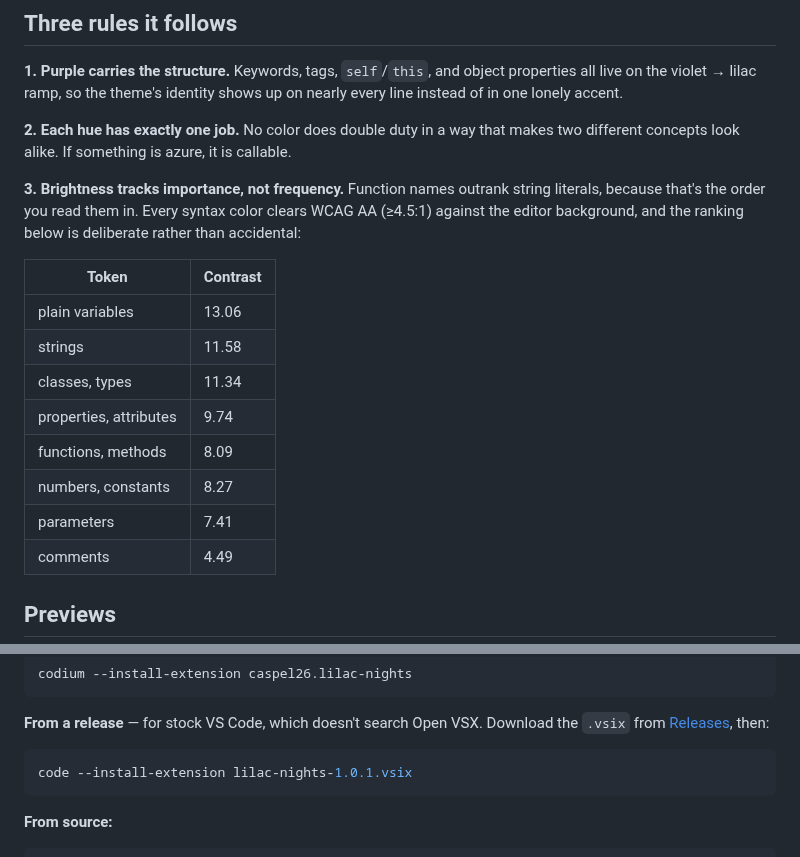
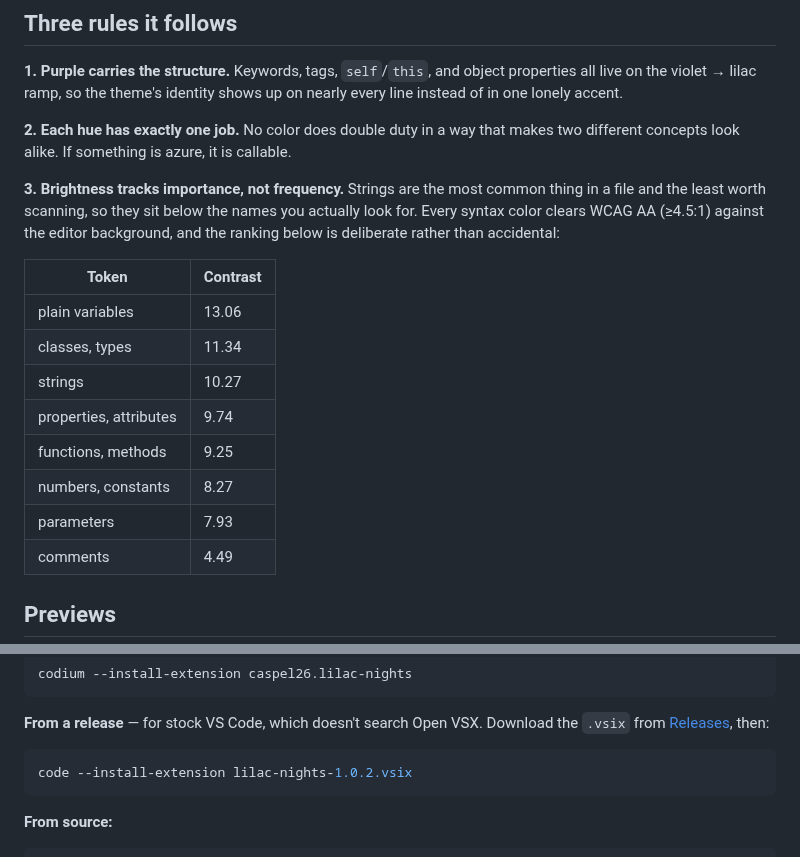
Before and after one commit to caspel26/lilac-nights, a Markdown page: README.md, 2 parts joined by grey strips. Rendered like a GitHub page.

Commit message:
release: v1.0.2 — rose parameters, rebalanced function/string brightness
Co-Authored-By: Claude Opus 5 <noreply@anthropic.com>

````diff
--- a/README.md
+++ b/README.md
@@ -38,20 +38,20 @@ on nearly every line instead of in one lonely accent.
 **2. Each hue has exactly one job.** No color does double duty in a way that makes
 two different concepts look alike. If something is azure, it is callable.
 
-**3. Brightness tracks importance, not frequency.** Function names outrank string
-literals, because that's the order you read them in. Every syntax color clears
-WCAG AA (≥4.5:1) against the editor background, and the ranking below is
-deliberate rather than accidental:
+**3. Brightness tracks importance, not frequency.** Strings are the most common
+thing in a file and the least worth scanning, so they sit below the names you
+actually look for. Every syntax color clears WCAG AA (≥4.5:1) against the editor
+background, and the ranking below is deliberate rather than accidental:
 
 | Token | Contrast |
 |---|---|
 | plain variables | 13.06 |
-| strings | 11.58 |
 | classes, types | 11.34 |
+| strings | 10.27 |
 | properties, attributes | 9.74 |
-| functions, methods | 8.09 |
+| functions, methods | 9.25 |
 | numbers, constants | 8.27 |
-| parameters | 7.41 |
+| parameters | 7.93 |
 | comments | 4.49 |
 
 ## Previews
@@ -128,7 +128,7 @@ the `.vsix` from
 [Releases](https://github.com/caspel26/lilac-nights/releases/latest), then:
 
 ```sh
-code --install-extension lilac-nights-1.0.1.vsix
+code --install-extension lilac-nights-1.0.2.vsix
 ```
 
 **From source:**
````
Also changed, not shown: CHANGELOG.md (+11 -0 lines), images/preview-cpp.png, images/preview-go.png, images/preview-javascript.png, images/preview-python.png, images/preview-rust.png, images/preview-typescript.png, 2 other files.
